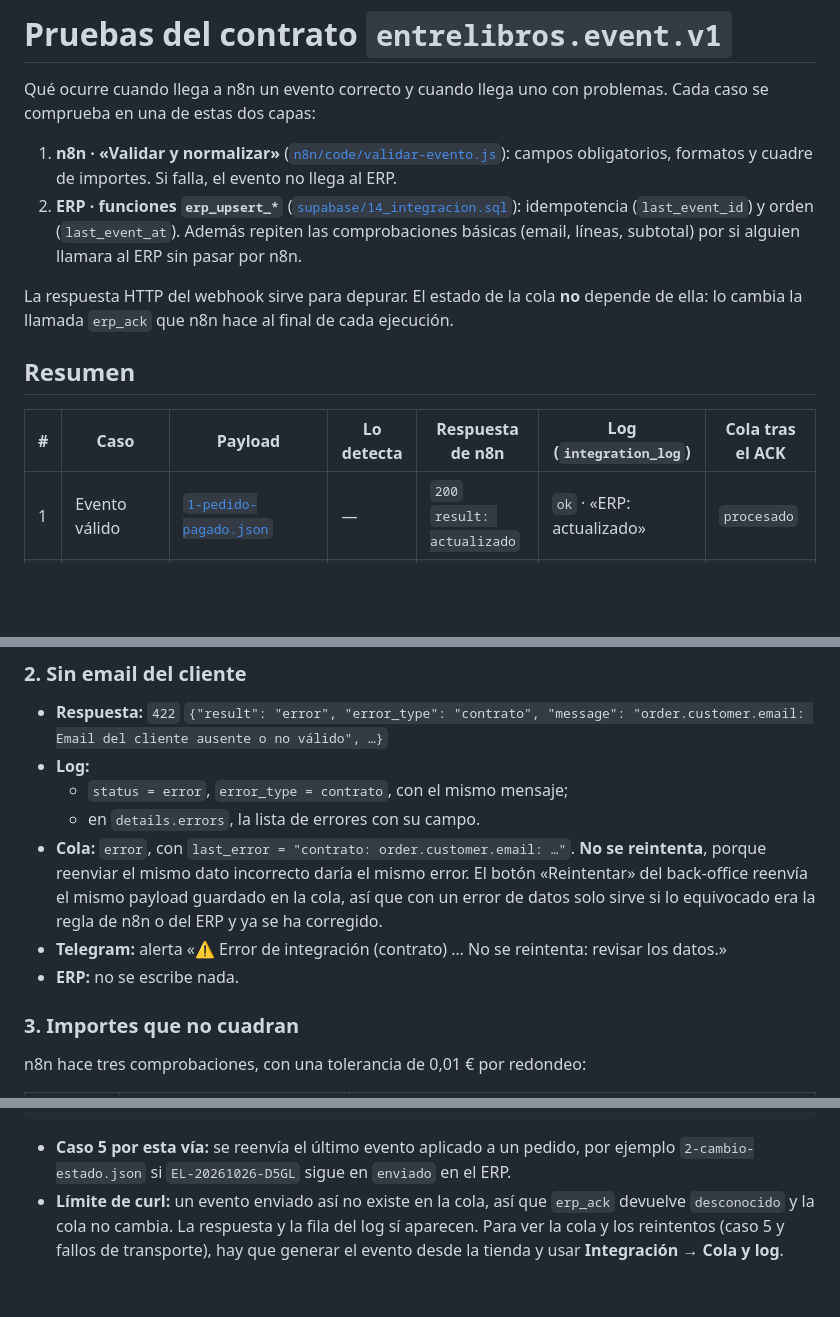
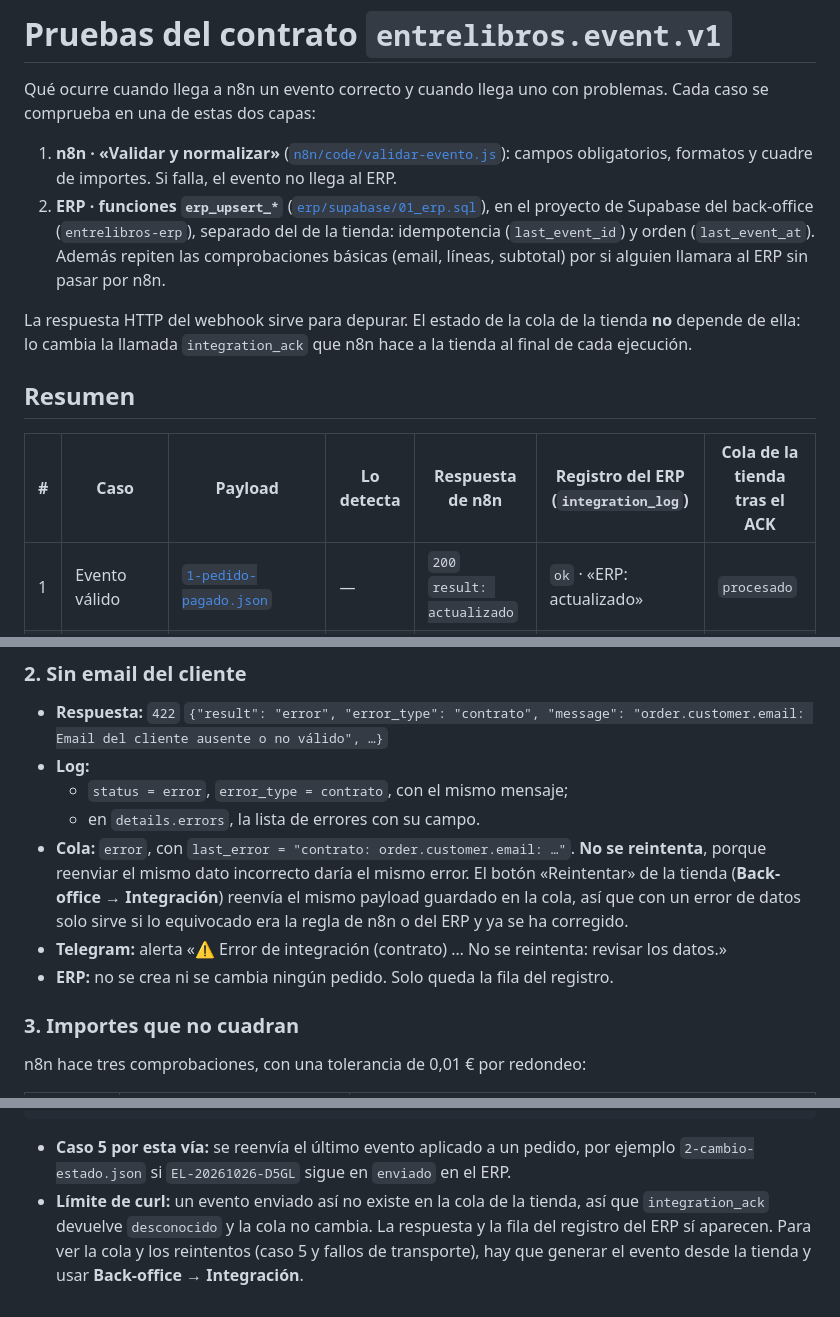
Before and after one commit to PabloVip/entrelibros, a Markdown page: docs/tarea2/pruebas.md, 3 parts joined by grey strips. Rendered like a GitHub page; blank space fills up the shorter version.

Commit message:
docs: pruebas del contrato al día con el back-office independiente (funciones en erp/, registro en la web del ERP, ACK a la tienda)

```diff
--- a/docs/tarea2/pruebas.md
+++ b/docs/tarea2/pruebas.md
@@ -5,16 +5,17 @@ comprueba en una de estas dos capas:
 
 1. **n8n · «Validar y normalizar»** ([`n8n/code/validar-evento.js`](../../n8n/code/validar-evento.js)): campos
    obligatorios, formatos y cuadre de importes. Si falla, el evento no llega al ERP.
-2. **ERP · funciones `erp_upsert_*`** ([`supabase/14_integracion.sql`](../../supabase/14_integracion.sql)):
-   idempotencia (`last_event_id`) y orden (`last_event_at`). Además repiten las comprobaciones básicas
-   (email, líneas, subtotal) por si alguien llamara al ERP sin pasar por n8n.
+2. **ERP · funciones `erp_upsert_*`** ([`erp/supabase/01_erp.sql`](../../erp/supabase/01_erp.sql)), en el proyecto
+   de Supabase del back-office (`entrelibros-erp`), separado del de la tienda: idempotencia (`last_event_id`) y
+   orden (`last_event_at`). Además repiten las comprobaciones básicas (email, líneas, subtotal) por si alguien
+   llamara al ERP sin pasar por n8n.
 
-La respuesta HTTP del webhook sirve para depurar. El estado de la cola **no** depende de ella:
-lo cambia la llamada `erp_ack` que n8n hace al final de cada ejecución.
+La respuesta HTTP del webhook sirve para depurar. El estado de la cola de la tienda **no** depende de ella:
+lo cambia la llamada `integration_ack` que n8n hace a la tienda al final de cada ejecución.
 
 ## Resumen
 
-| # | Caso | Payload | Lo detecta | Respuesta de n8n | Log (`integration_log`) | Cola tras el ACK |
+| # | Caso | Payload | Lo detecta | Respuesta de n8n | Registro del ERP (`integration_log`) | Cola de la tienda tras el ACK |
 |---|---|---|---|---|---|---|
 | 1 | Evento válido | [`1-pedido-pagado.json`](payloads/1-pedido-pagado.json) | — | `200` `result: actualizado` | `ok` · «ERP: actualizado» | `procesado` |
 | 2 | Sin email del cliente | `1-pedido-pagado.json` sin `customer.email` | n8n | `422` `error_type: contrato` | `error` · `contrato` | `error` (no se reintenta) |
@@ -53,10 +56,11 @@ en **Integración → Cola y log**. La respuesta siempre incluye `event_id` y `e
   - `status = error`, `error_type = contrato`, con el mismo mensaje;
   - en `details.errors`, la lista de errores con su campo.
 - **Cola:** `error`, con `last_error = "contrato: order.customer.email: …"`. **No se reintenta**, porque reenviar el
-  mismo dato incorrecto daría el mismo error. El botón «Reintentar» del back-office reenvía el mismo payload guardado
-  en la cola, así que con un error de datos solo sirve si lo equivocado era la regla de n8n o del ERP y ya se ha corregido.
+  mismo dato incorrecto daría el mismo error. El botón «Reintentar» de la tienda (**Back-office → Integración**)
+  reenvía el mismo payload guardado en la cola, así que con un error de datos solo sirve si lo equivocado era la
+  regla de n8n o del ERP y ya se ha corregido.
 - **Telegram:** alerta «⚠️ Error de integración (contrato) … No se reintenta: revisar los datos.»
-- **ERP:** no se escribe nada.
+- **ERP:** no se crea ni se cambia ningún pedido. Solo queda la fila del registro.
 
 ### 3. Importes que no cuadran
 
@@ -159,6 +163,7 @@ curl -s -X POST https://entrelibros-n8n.onrender.com/webhook/entrelibros/eventos
 
 - **Caso 5 por esta vía:** se reenvía el último evento aplicado a un pedido, por ejemplo `2-cambio-estado.json` si
   `EL-20261026-D5GL` sigue en `enviado` en el ERP.
-- **Límite de curl:** un evento enviado así no existe en la cola, así que `erp_ack` devuelve `desconocido` y la cola no
-  cambia. La respuesta y la fila del log sí aparecen. Para ver la cola y los reintentos (caso 5 y fallos de transporte),
-  hay que generar el evento desde la tienda y usar **Integración → Cola y log**.
+- **Límite de curl:** un evento enviado así no existe en la cola de la tienda, así que `integration_ack` devuelve
+  `desconocido` y la cola no cambia. La respuesta y la fila del registro del ERP sí aparecen. Para ver la cola y los
+  reintentos (caso 5 y fallos de transporte), hay que generar el evento desde la tienda y usar
+  **Back-office → Integración**.
```
Also changed, not shown: other parts of docs/tarea2/pruebas.md (+8 -6 lines).
